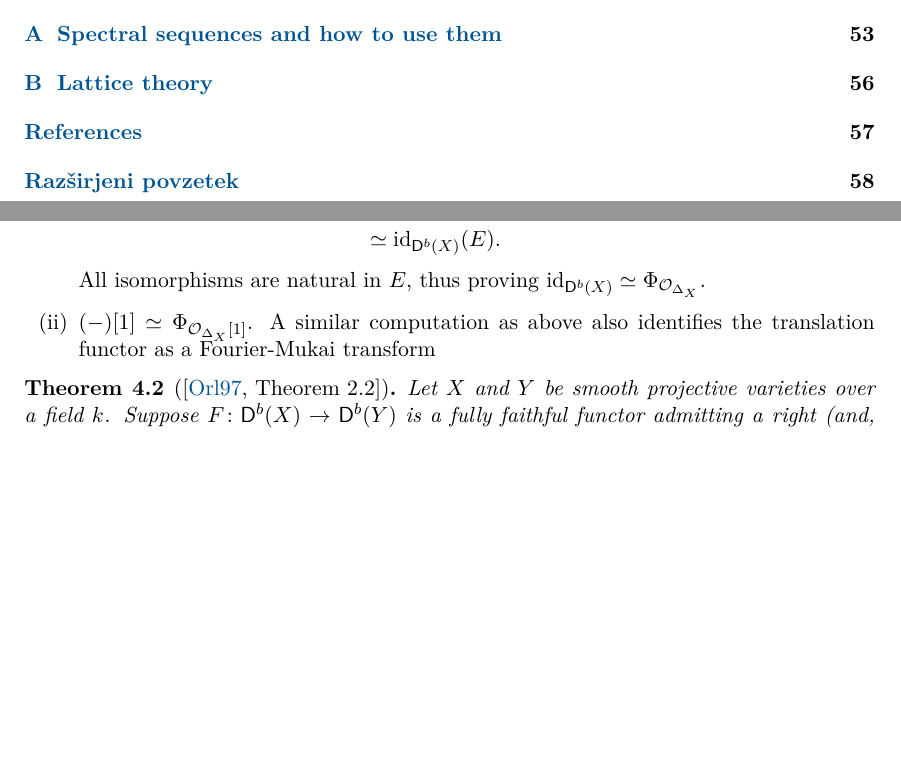
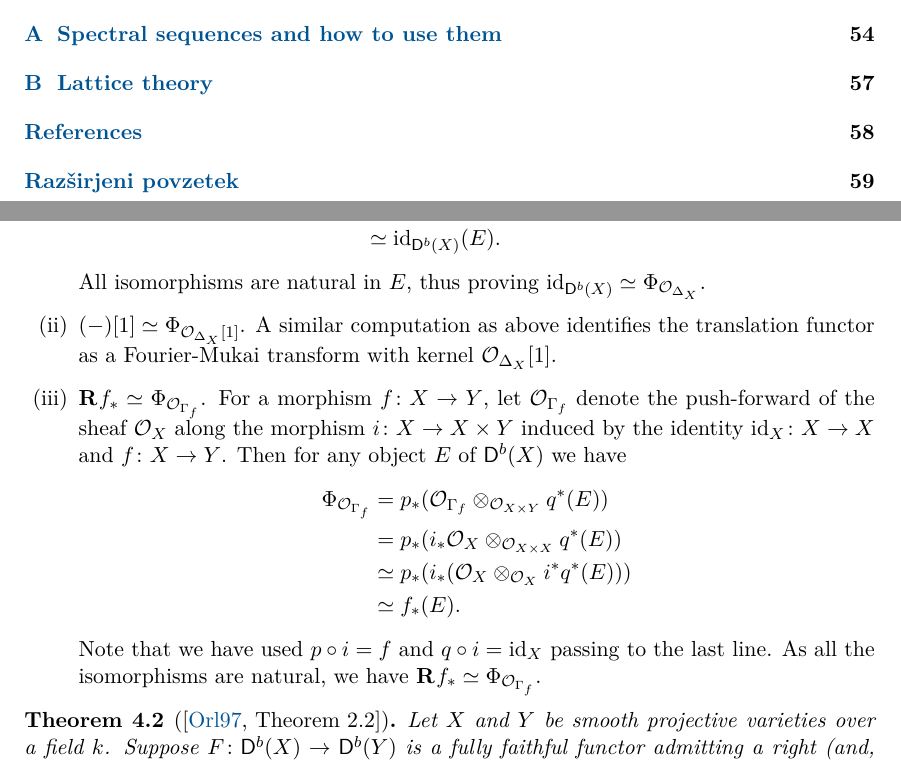
Before and after one commit to kazi99/Mag, a LaTeX document (main.tex, which reads content/3-Fourier-Mukai-transforms.tex): two parts of pages 4 and 50 of 63 before the commit and two parts of pages 4 and 50 of 64 after it, joined at a grey line, cut so that both start at the same text, the shorter picture padded with empty space. Compiled offline with pdfLaTeX.

Commit message:
Push forward is FM

```diff
--- a/content/3-Fourier-Mukai-transforms.tex
+++ b/content/3-Fourier-Mukai-transforms.tex
@@ -20,7 +20,24 @@
     \end{align*}
     All isomorphisms are natural in $E$, thus proving $\id{\derb{X}} \iso \fm{\struct{\Delta_X}}$.
     }
-    \item{$(-)[1] \iso \fm{\struct{\Delta_X}[1]}$. A similar computation as above also identifies the translation functor as a Fourier-Mukai transform}
+    \item{$(-)[1] \iso \fm{\struct{\Delta_X}[1]}$. A similar computation as above identifies the translation functor as a Fourier-Mukai transform with kernel $\struct{\Delta_X}[1]$.}
+    \item{$\rderived{}{f_*} \iso \fm{\struct{\Gamma_f}}$. For a morphism $f \colon X \to Y$, let $\struct{\Gamma_f}$ denote the push-forward of the sheaf $\struct{X}$ along the morphism $i\colon X \to X \times Y$ induced by the identity $\id{X}\colon X \to X$ and $f\colon X \to Y$.  Then for any object $E$ of $\derb{X}$ we have
+    \begin{align*}
+        \fm{\struct{\Gamma_f}} &= p_*(\struct{\Gamma_f} \otimes_{\struct{X \times Y}} q^*(E)) \\
+        &= p_*(i_*\struct{X} \otimes_{\struct{X \times X}} q^*(E)) \\
+        &\iso p_*(i_*(\struct{X} \otimes_{\struct{X}} i^*q^*(E))) \\
+        % &\iso \struct{X} \otimes E \\
+        &\iso f_*(E).
+    \end{align*}
+    % \begin{align*}
+    %     \fm{\struct{\Gamma_f}} &= \rderived{}{p_*}(\struct{\Gamma_f} \otimes_{\struct{X \times Y}} \lderived{}{q^*}(E)) \\
+    %     &= \rderived{}{p_*}(i_*\struct{X} \otimes_{\struct{X \times X}} \lderived{}{q^*}(E)) \\
+    %     &\iso \rderived{}{p_*}(\rderived{}{i_*}(\struct{X} \otimes_{\struct{X}} \lderived{}{i^*}\lderived{}{q^*}(E))) \\
+    %     % &\iso \struct{X} \otimes E \\
+    %     &\iso \rderived{}{f_*}(E).
+    % \end{align*}
+    Note that we have used $p \circ i = f$ and $q \circ i = \id{X}$ passing to the last line. As all the isomorphisms are natural, we have $\rderived{}{f_*} \iso \fm{\struct{\Gamma_f}}$.
+    }
 \end{enumerate}
 \end{example}
 
```
